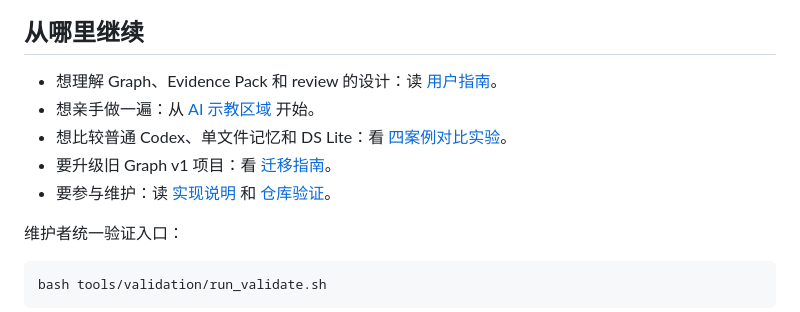
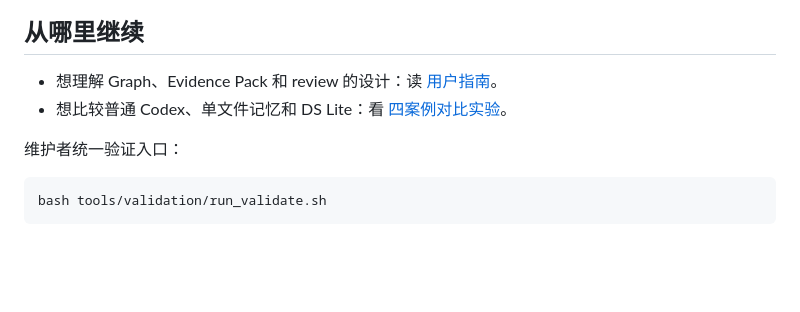
Before and after one commit to AlexenderSokolov/deepscientist-lite-codex-plugin, a Markdown page: README.zh.md, the part around the change. GitHub-like rendering; blank space fills up the shorter version.

````diff
--- a/README.zh.md
+++ b/README.zh.md
@@ -163,10 +163,7 @@ Graph 不保存工作站绝对根目录。请使用 `external://<alias>/<relativ
 ## 从哪里继续
 
 - 想理解 Graph、Evidence Pack 和 review 的设计：读 [用户指南](docs/user-guide.zh.md)。
-- 想亲手做一遍：从 [AI 示教区域](teaching/README.zh.md) 开始。
 - 想比较普通 Codex、单文件记忆和 DS Lite：看 [四案例对比实验](teaching/matched-control-pilot.zh.md)。
-- 要升级旧 Graph v1 项目：看 [迁移指南](docs/maintainers/graph-v2-migration.md)。
-- 要参与维护：读 [实现说明](docs/implementation.zh.md) 和 [仓库验证](tools/validation/)。
 
 维护者统一验证入口：
 ```bash
````
